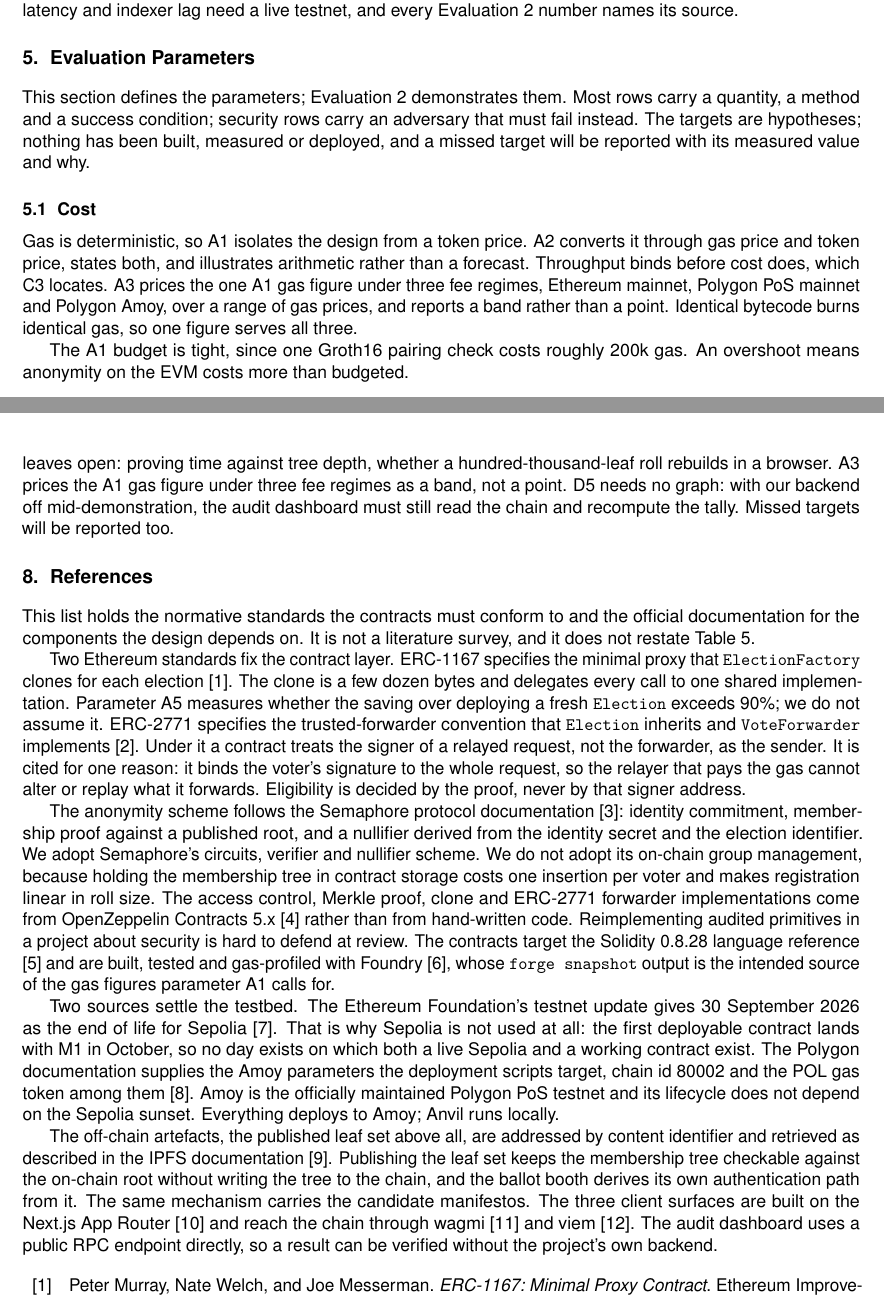
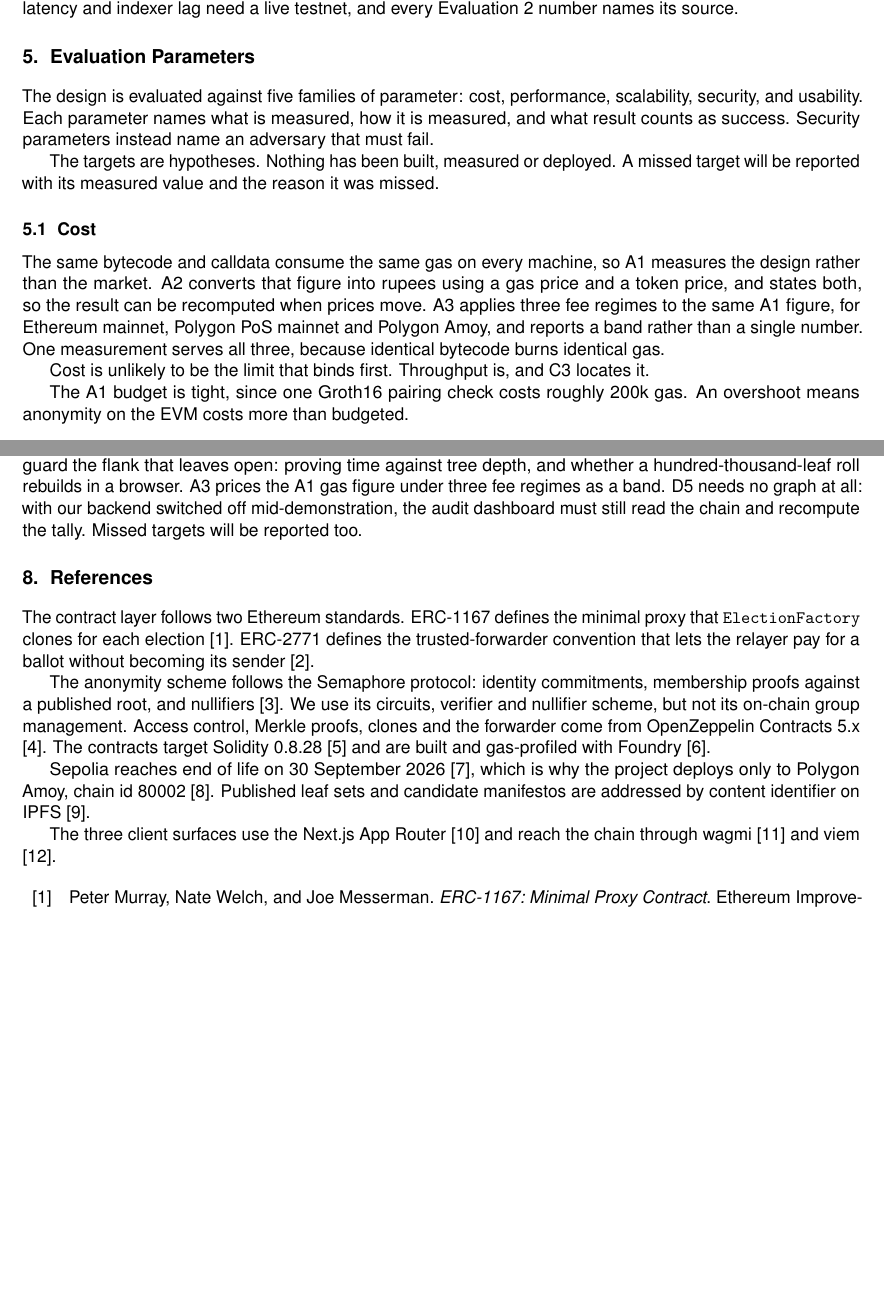
Before and after one commit to Chaitanya-Keyal/decentralized-voting-system, a LaTeX document (reports/eval1.tex, which reads reports/sections/eval1/05-evaluation-parameters.tex, reports/sections/eval1/07-conclusion.tex, reports/sections/eval1/08-references.tex): two parts of pages 16 and 22 of 23, joined at a grey line, cut so that both start at the same text, the shorter picture padded with empty space. Compiled offline with pdfLaTeX.

Commit message:
docs: simplify the report's prose
The writing had picked up three habits that made it harder to read than the
content warranted.

It described itself. Lines like "This list holds the normative standards" and
"It is not a literature survey, and it does not restate Table 5" tell the reader
about the document instead of telling them the thing. Removed throughout,
including definitions by negation.

It argued with an imagined reviewer. Asides like "we do not assume it" and
"hard to defend at review" are answers to questions nobody asked.

It compressed sentences past the point of clarity. "Throughput binds before cost
does, which C3 locates" became two plain sentences. Several paragraphs ran past
170 words with no break; the introduction opened with a 179-word block and the
domain section had a 200-word bullet. Both are split.

The references section is rewritten: it was three paragraphs justifying each
citation, which is what the bibliography is for.

```diff
--- a/reports/sections/eval1/05-evaluation-parameters.tex
+++ b/reports/sections/eval1/05-evaluation-parameters.tex
@@ -6,21 +6,27 @@
 % name.
 % ===========================================================================
 
-This section defines the parameters; Evaluation 2 demonstrates them. Most rows
-carry a quantity, a method and a success condition; security rows carry an
-adversary that must fail instead. The targets are hypotheses; nothing has been
-built, measured or deployed, and a missed target will be reported with its
-measured value and why.
+The design is evaluated against five families of parameter: cost, performance,
+scalability, security, and usability. Each parameter names what is measured, how
+it is measured, and what result counts as success. Security parameters instead
+name an adversary that must fail.
+
+The targets are hypotheses. Nothing has been built, measured or deployed. A
+missed target will be reported with its measured value and the reason it was
+missed.
 
 \subsection{Cost}
 
-Gas is deterministic, so A1 isolates the design from a token price. A2
-converts it through gas price and token price, states both, and illustrates
-arithmetic rather than a forecast. Throughput binds before cost does,
-which C3 locates. A3 prices the one A1 gas figure under three fee regimes,
-Ethereum mainnet, Polygon PoS mainnet and Polygon Amoy, over a range of gas
-prices, and reports a band rather than a point. Identical bytecode burns
-identical gas, so one figure serves all three.
+The same bytecode and calldata consume the same gas on every machine, so A1
+measures the design rather than the market. A2 converts that figure into rupees
+using a gas price and a token price, and states both, so the result can be
+recomputed when prices move. A3 applies three fee regimes to the same A1 figure,
+for Ethereum mainnet, Polygon PoS mainnet and Polygon Amoy, and reports a band
+rather than a single number. One measurement serves all three, because identical
+bytecode burns identical gas.
+
+Cost is unlikely to be the limit that binds first. Throughput is, and C3 locates
+it.
 
 \begin{table}[htbp]
   \centering
--- a/reports/sections/eval1/07-conclusion.tex
+++ b/reports/sections/eval1/07-conclusion.tex
@@ -40,5 +39,0 @@ throughout: the price of anonymity, not a cost win. C2 and C5 guard the flank
-it leaves open: proving time against tree depth, whether a hundred-thousand-leaf
-roll rebuilds in a browser. A3 prices the A1 gas figure under three fee regimes
-as a band, not a point. D5 needs no graph: with our backend off
-mid-demonstration, the audit dashboard must still read the chain and recompute
-the tally. Missed targets will be reported too.
@@ -44,0 +43,5 @@ the tally. Missed targets will be reported too.
+guard the flank that leaves open: proving time against tree depth, and whether a
+hundred-thousand-leaf roll rebuilds in a browser. A3 prices the A1 gas figure
+under three fee regimes as a band. D5 needs no graph at all: with our backend
+switched off mid-demonstration, the audit dashboard must still read the chain
+and recompute the tally. Missed targets will be reported too.
--- a/reports/sections/eval1/08-references.tex
+++ b/reports/sections/eval1/08-references.tex
@@ -2,54 +2,25 @@
 \section{References}
 % ===========================================================================
 
-This list holds the normative standards the contracts must conform to and the
-official documentation for the components the design depends on. It is not a
-literature survey, and it does not restate Table~\ref{tab:stack}.
+The contract layer follows two Ethereum standards. ERC-1167 defines the minimal
+proxy that \texttt{ElectionFactory} clones for each election \cite{eip1167}.
+ERC-2771 defines the trusted-forwarder convention that lets the relayer pay for
+a ballot without becoming its sender \cite{erc2771}.
 
-Two Ethereum standards fix the contract layer. ERC-1167 specifies the minimal
-proxy that \texttt{ElectionFactory} clones for each election \cite{eip1167}.
-The clone is a few dozen bytes and delegates every call to one shared
-implementation. Parameter A5 measures whether the saving over deploying a fresh
-\texttt{Election} exceeds 90\%; we do not assume it. ERC-2771 specifies the
-trusted-forwarder convention that \texttt{Election} inherits and
-\texttt{VoteForwarder} implements \cite{erc2771}. Under it a contract treats the
-signer of a relayed request, not the forwarder, as the sender. It is cited for
-one reason: it binds the voter's signature to the whole request, so the relayer
-that pays the gas cannot alter or replay what it forwards. Eligibility is
-decided by the proof, never by that signer address.
+The anonymity scheme follows the Semaphore protocol: identity commitments,
+membership proofs against a published root, and nullifiers \cite{semaphore}. We
+use its circuits, verifier and nullifier scheme, but not its on-chain group
+management. Access control, Merkle proofs, clones and the forwarder come from
+OpenZeppelin Contracts 5.x \cite{openzeppelin}. The contracts target Solidity
+0.8.28 \cite{solidity} and are built and gas-profiled with Foundry
+\cite{foundry}.
 
-The anonymity scheme follows the Semaphore protocol documentation
-\cite{semaphore}: identity commitment, membership proof against a published
-root, and a nullifier derived from the identity secret and the election
-identifier. We adopt Semaphore's circuits, verifier and nullifier scheme. We do
-not adopt its on-chain group management, because holding the membership tree in
-contract storage costs one insertion per voter and makes registration linear in
-roll size. The access control, Merkle proof, clone and ERC-2771 forwarder
-implementations come from OpenZeppelin Contracts 5.x \cite{openzeppelin} rather
-than from hand-written code. Reimplementing audited primitives in a project
-about security is hard to defend at review. The contracts target the Solidity
-0.8.28 language reference \cite{solidity} and are built, tested and gas-profiled
-with Foundry \cite{foundry}, whose \texttt{forge snapshot} output is the
-intended source of the gas figures parameter A1 calls for.
+Sepolia reaches end of life on 30 September 2026 \cite{sepoliaeol}, which is why
+the project deploys only to Polygon Amoy, chain id 80002 \cite{polygonamoy}.
+Published leaf sets and candidate manifestos are addressed by content identifier
+on IPFS \cite{ipfs}.
 
-Two sources settle the testbed. The Ethereum Foundation's testnet update gives
-30 September 2026 as the end of life for Sepolia \cite{sepoliaeol}. That is why
-Sepolia is not used at all: the first deployable contract lands with M1 in
-October, so no day exists on which both a live Sepolia and a working contract
-exist. The Polygon documentation supplies the Amoy parameters the deployment
-scripts target, chain id 80002 and the POL gas token among them
-\cite{polygonamoy}. Amoy is the officially maintained Polygon PoS testnet and
-its lifecycle does not depend on the Sepolia sunset. Everything deploys to Amoy;
-Anvil runs locally.
-
-The off-chain artefacts, the published leaf set above all, are addressed by
-content identifier and retrieved as described in the IPFS documentation
-\cite{ipfs}. Publishing the leaf set keeps the membership tree checkable against
-the on-chain root without writing the tree to the chain, and the ballot booth
-derives its own authentication path from it. The same mechanism carries the
-candidate manifestos. The three client surfaces are built on the Next.js App
-Router \cite{nextjs} and reach the chain through wagmi \cite{wagmi} and viem
-\cite{viem}. The audit dashboard uses a public RPC endpoint directly, so a
-result can be verified without the project's own backend.
+The three client surfaces use the Next.js App Router \cite{nextjs} and reach the
+chain through wagmi \cite{wagmi} and viem \cite{viem}.
 
 \printbibliography[heading=none]
```
Also changed, not shown: reports/sections/eval1/01-introduction.tex (+17 -13 lines), reports/sections/eval1/02-domain.tex (+31 -32 lines), reports/sections/eval1/04-design.tex (+16 -6 lines), reports/eval1.pdf, reports/eval2.pdf, reports/sections/eval1/07-conclusion.tex (67 more changed lines).
